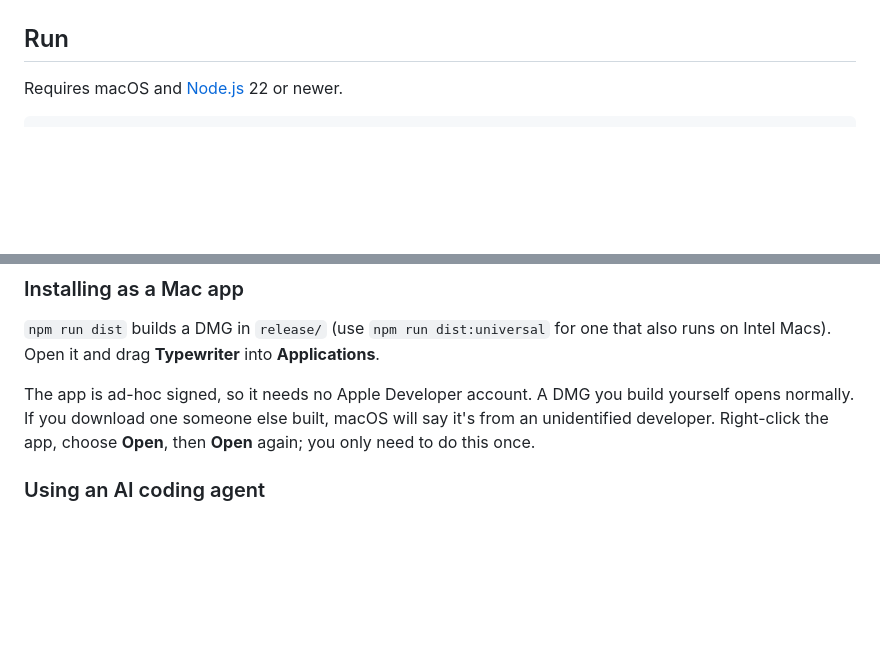
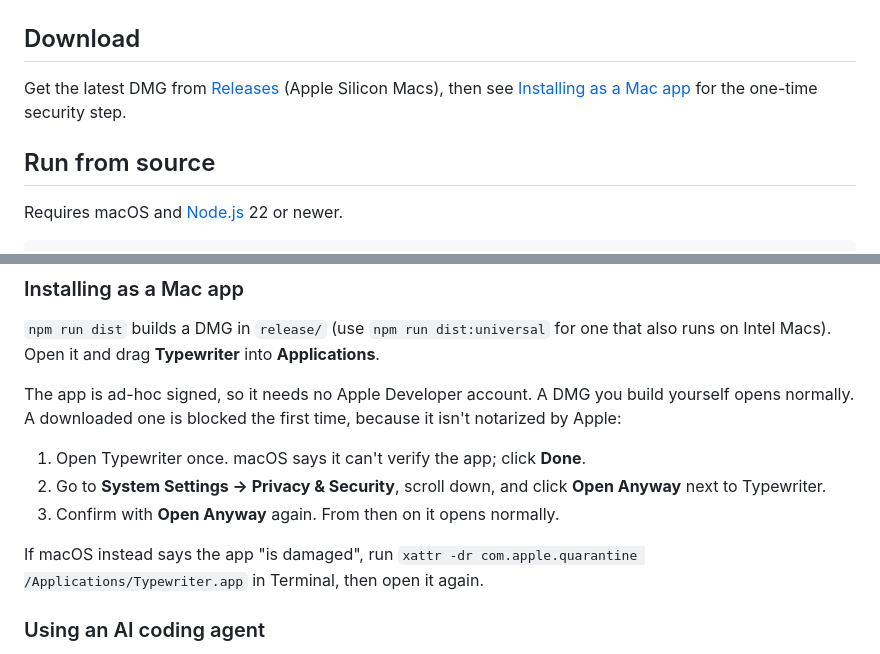
Before and after one commit to Ssurajbalii/typewriter, a Markdown page: README.md, 2 parts joined by grey strips. Drawn GitHub-style; blank space fills up the shorter version.

Commit message:
Update install steps for macOS 15+ Gatekeeper and link Releases
Co-Authored-By: Claude Opus 5.5 <noreply@anthropic.com>
Claude-Session: https://claude.ai/code/session_01YZK9ex13xA3hc85e5qbpuk

```diff
--- a/README.md
+++ b/README.md
@@ -9,7 +9,11 @@ A seamless live-preview Markdown editor for macOS, inspired by Typora. There is
 | ![Night theme with tasks, tables and code](screenshots/pitch/03-night.png) | ![Math and diagrams](screenshots/pitch/04-newsprint.png) |
 | ![Focus mode](screenshots/pitch/05-sepia-focus.png) | ![Source mode](screenshots/pitch/07-source.png) |
 
-## Run
+## Download
+
+Get the latest DMG from [Releases](https://github.com/Ssurajbalii/typewriter/releases/latest) (Apple Silicon Macs), then see [Installing as a Mac app](#installing-as-a-mac-app) for the one-time security step.
+
+## Run from source
 
 Requires macOS and [Node.js](https://nodejs.org) 22 or newer.
 
@@ -27,7 +31,13 @@ Open a file directly with `npm start -- path/to/file.md`.
 
 `npm run dist` builds a DMG in `release/` (use `npm run dist:universal` for one that also runs on Intel Macs). Open it and drag **Typewriter** into **Applications**.
 
-The app is ad-hoc signed, so it needs no Apple Developer account. A DMG you build yourself opens normally. If you download one someone else built, macOS will say it's from an unidentified developer. Right-click the app, choose **Open**, then **Open** again; you only need to do this once.
+The app is ad-hoc signed, so it needs no Apple Developer account. A DMG you build yourself opens normally. A downloaded one is blocked the first time, because it isn't notarized by Apple:
+
+1. Open Typewriter once. macOS says it can't verify the app; click **Done**.
+2. Go to **System Settings → Privacy & Security**, scroll down, and click **Open Anyway** next to Typewriter.
+3. Confirm with **Open Anyway** again. From then on it opens normally.
+
+If macOS instead says the app "is damaged", run `xattr -dr com.apple.quarantine /Applications/Typewriter.app` in Terminal, then open it again.
 
 ### Using an AI coding agent
 
```
